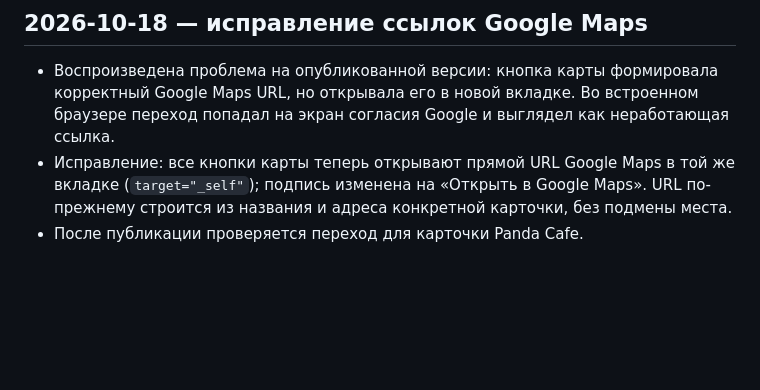
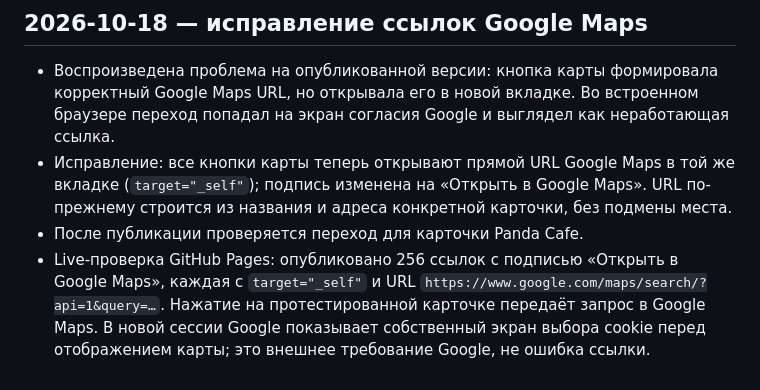
Before and after one commit to an8lomakina-svg/belgrade-weekend-guide, a Markdown page: AUDIT_PROGRESS.md, the part around the change. GitHub-like rendering; blank space fills up the shorter version.

Commit message:
Record live verification of Google Maps buttons

```diff
--- a/AUDIT_PROGRESS.md
+++ b/AUDIT_PROGRESS.md
@@ -332,3 +332,4 @@
 - Воспроизведена проблема на опубликованной версии: кнопка карты формировала корректный Google Maps URL, но открывала его в новой вкладке. Во встроенном браузере переход попадал на экран согласия Google и выглядел как неработающая ссылка.
 - Исправление: все кнопки карты теперь открывают прямой URL Google Maps в той же вкладке (`target="_self"`); подпись изменена на «Открыть в Google Maps». URL по-прежнему строится из названия и адреса конкретной карточки, без подмены места.
 - После публикации проверяется переход для карточки Panda Cafe.
+- Live-проверка GitHub Pages: опубликовано 256 ссылок с подписью «Открыть в Google Maps», каждая с `target="_self"` и URL `https://www.google.com/maps/search/?api=1&query=…`. Нажатие на протестированной карточке передаёт запрос в Google Maps. В новой сессии Google показывает собственный экран выбора cookie перед отображением карты; это внешнее требование Google, не ошибка ссылки.
```
